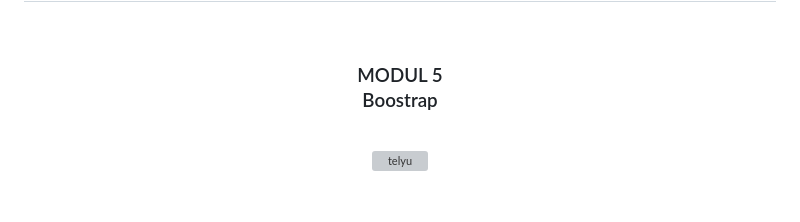
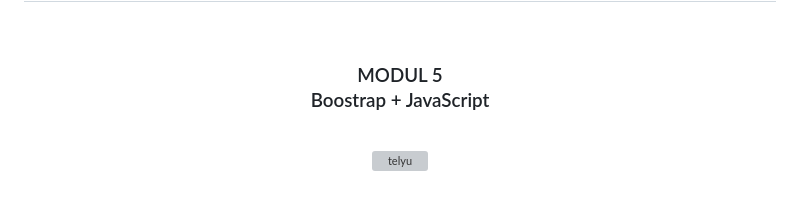
Before and after one commit to Aplikasi-Berbasis-Platform-S1IF-11-05/modul-5, a Markdown page: 2311102121_AmandaWindhuGustyas/README.md, the part around the change. Drawn GitHub-style; grey boxes are pictures that could not be loaded.

```diff
--- a/2311102121_AmandaWindhuGustyas/README.md
+++ b/2311102121_AmandaWindhuGustyas/README.md
@@ -3,7 +3,7 @@
   <br />
   <h1>LAPORAN PRAKTIKUM <br> APLIKASI BERBASIS PLATFORM </h1>
   <br />
-  <h3>MODUL 5 <br> Boostrap </h3>
+  <h3>MODUL 5 <br> Boostrap + JavaScript  </h3>
   <br />
   <img width="512" height="512" alt="telyu" src="https://github.com/user-attachments/assets/724a3291-bcf9-448d-a395-3886a8659d79" />
   <br />
```
